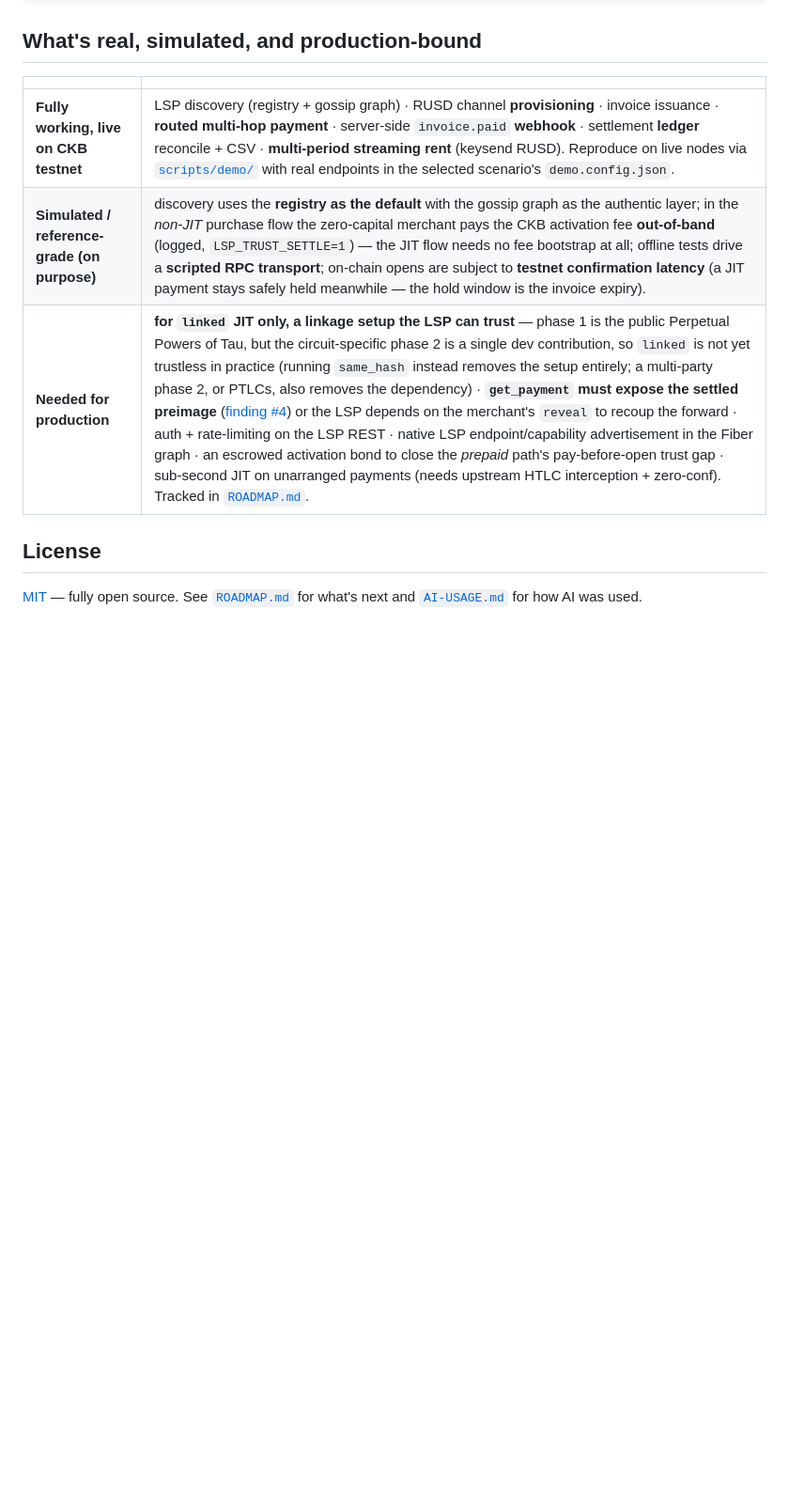
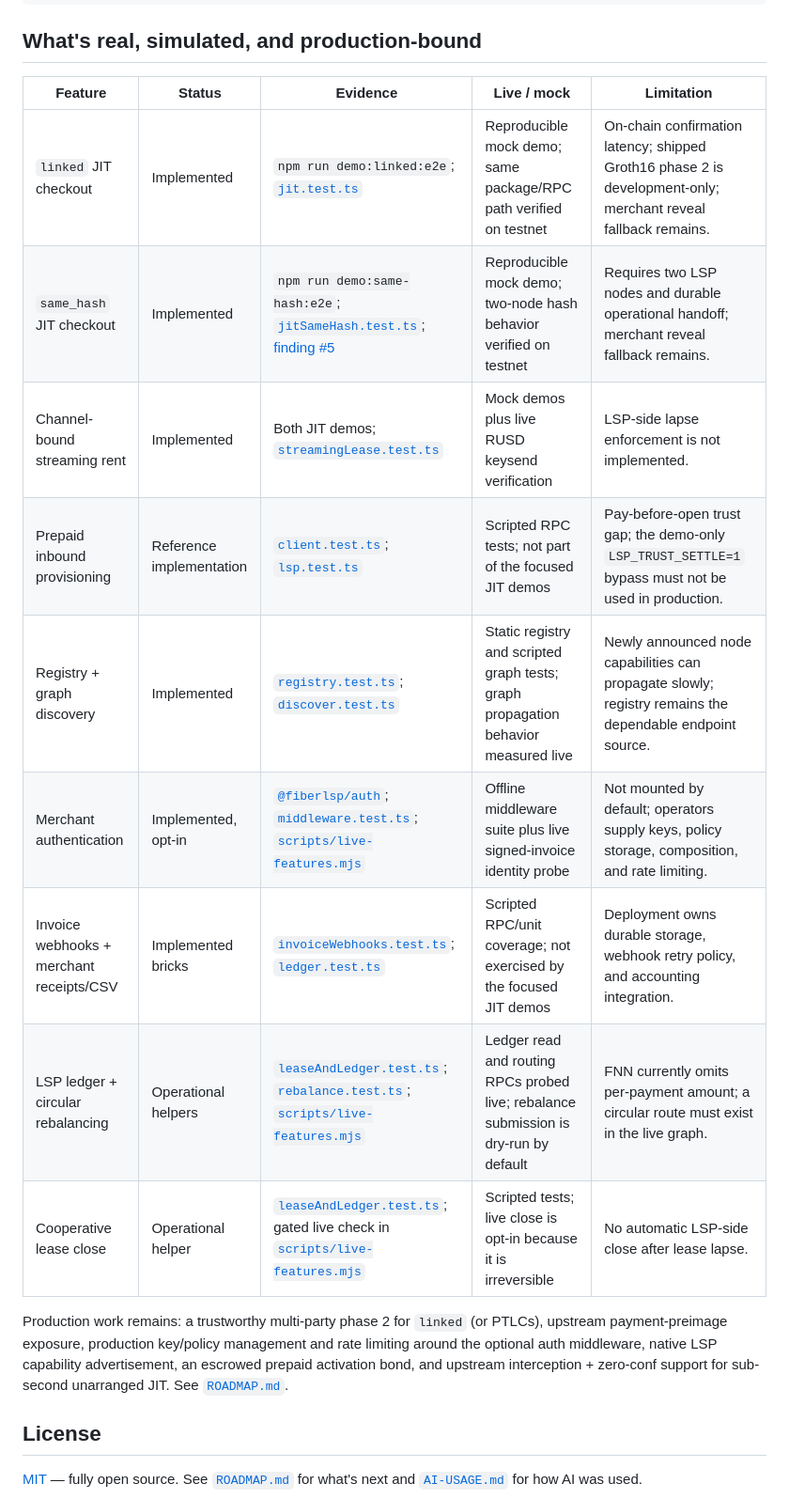
Before and after one commit to calledAdo/fiber-lsp-kit, a Markdown page: README.md, the part around one of its changes. Shown at 94% size. GitHub-like rendering; blank space fills up the shorter version.

Commit message:
docs: align public guidance with current APIs

```diff
--- a/README.md
+++ b/README.md
@@ -122,11 +132,22 @@ order.state; // "channel_active" — it can now RECEIVE RUSD, having never held
 
 ## What's real, simulated, and production-bound
 
-| | |
-|---|---|
-| **Fully working, live on CKB testnet** | LSP discovery (registry + gossip graph) · RUSD channel **provisioning** · invoice issuance · **routed multi-hop payment** · server-side `invoice.paid` **webhook** · settlement **ledger** reconcile + CSV · **multi-period streaming rent** (keysend RUSD). Reproduce on live nodes via [`scripts/demo/`](./scripts/demo) with real endpoints in the selected scenario's `demo.config.json`. |
-| **Simulated / reference-grade (on purpose)** | discovery uses the **registry as the default** with the gossip graph as the authentic layer; in the *non-JIT* purchase flow the zero-capital merchant pays the CKB activation fee **out-of-band** (logged, `LSP_TRUST_SETTLE=1`) — the JIT flow needs no fee bootstrap at all; offline tests drive a **scripted RPC transport**; on-chain opens are subject to **testnet confirmation latency** (a JIT payment stays safely held meanwhile — the hold window is the invoice expiry). |
-| **Needed for production** | **for `linked` JIT only, a linkage setup the LSP can trust** — phase 1 is the public Perpetual Powers of Tau, but the circuit-specific phase 2 is a single dev contribution, so `linked` is not yet trustless in practice (running `same_hash` instead removes the setup entirely; a multi-party phase 2, or PTLCs, also removes the dependency) · **`get_payment` must expose the settled preimage** ([finding #4](./docs/upstream-fiber-findings.md)) or the LSP depends on the merchant's `reveal` to recoup the forward · auth + rate-limiting on the LSP REST · native LSP endpoint/capability advertisement in the Fiber graph · an escrowed activation bond to close the *prepaid* path's pay-before-open trust gap · sub-second JIT on unarranged payments (needs upstream HTLC interception + zero-conf). Tracked in [`ROADMAP.md`](./ROADMAP.md). |
+| Feature | Status | Evidence | Live / mock | Limitation |
+|---|---|---|---|---|
+| `linked` JIT checkout | Implemented | `npm run demo:linked:e2e`; [`jit.test.ts`](./packages/lsp-server/test/jit.test.ts) | Reproducible mock demo; same package/RPC path verified on testnet | On-chain confirmation latency; shipped Groth16 phase 2 is development-only; merchant reveal fallback remains. |
+| `same_hash` JIT checkout | Implemented | `npm run demo:same-hash:e2e`; [`jitSameHash.test.ts`](./packages/lsp-server/test/jitSameHash.test.ts); [finding #5](./docs/upstream-fiber-findings.md) | Reproducible mock demo; two-node hash behavior verified on testnet | Requires two LSP nodes and durable operational handoff; merchant reveal fallback remains. |
+| Channel-bound streaming rent | Implemented | Both JIT demos; [`streamingLease.test.ts`](./packages/client/test/streamingLease.test.ts) | Mock demos plus live RUSD keysend verification | LSP-side lapse enforcement is not implemented. |
+| Prepaid inbound provisioning | Reference implementation | [`client.test.ts`](./packages/client/test/client.test.ts); [`lsp.test.ts`](./packages/lsp-server/test/lsp.test.ts) | Scripted RPC tests; not part of the focused JIT demos | Pay-before-open trust gap; the demo-only `LSP_TRUST_SETTLE=1` bypass must not be used in production. |
+| Registry + graph discovery | Implemented | [`registry.test.ts`](./packages/registry/test/registry.test.ts); [`discover.test.ts`](./packages/client/test/discover.test.ts) | Static registry and scripted graph tests; graph propagation behavior measured live | Newly announced node capabilities can propagate slowly; registry remains the dependable endpoint source. |
+| Merchant authentication | Implemented, opt-in | [`@fiberlsp/auth`](./packages/auth/README.md); [`middleware.test.ts`](./packages/auth/test/middleware.test.ts); [`scripts/live-features.mjs`](./scripts/live-features.mjs) | Offline middleware suite plus live signed-invoice identity probe | Not mounted by default; operators supply keys, policy storage, composition, and rate limiting. |
+| Invoice webhooks + merchant receipts/CSV | Implemented bricks | [`invoiceWebhooks.test.ts`](./packages/lsp-server/test/invoiceWebhooks.test.ts); [`ledger.test.ts`](./packages/client/test/ledger.test.ts) | Scripted RPC/unit coverage; not exercised by the focused JIT demos | Deployment owns durable storage, webhook retry policy, and accounting integration. |
+| LSP ledger + circular rebalancing | Operational helpers | [`leaseAndLedger.test.ts`](./packages/lsp-server/test/leaseAndLedger.test.ts); [`rebalance.test.ts`](./packages/lsp-server/test/rebalance.test.ts); [`scripts/live-features.mjs`](./scripts/live-features.mjs) | Ledger read and routing RPCs probed live; rebalance submission is dry-run by default | FNN currently omits per-payment amount; a circular route must exist in the live graph. |
+| Cooperative lease close | Operational helper | [`leaseAndLedger.test.ts`](./packages/lsp-server/test/leaseAndLedger.test.ts); gated live check in [`scripts/live-features.mjs`](./scripts/live-features.mjs) | Scripted tests; live close is opt-in because it is irreversible | No automatic LSP-side close after lease lapse. |
+
+Production work remains: a trustworthy multi-party phase 2 for `linked` (or PTLCs), upstream payment-preimage
+exposure, production key/policy management and rate limiting around the optional auth middleware, native LSP
+capability advertisement, an escrowed prepaid activation bond, and upstream interception + zero-conf support
+for sub-second unarranged JIT. See [`ROADMAP.md`](./ROADMAP.md).
 
 ## License
 
```
Also changed, not shown: other parts of README.md (+11 -1 lines), ROADMAP.md (+7 -5 lines), docs/ARCHITECTURE.md (+14 -7 lines).
